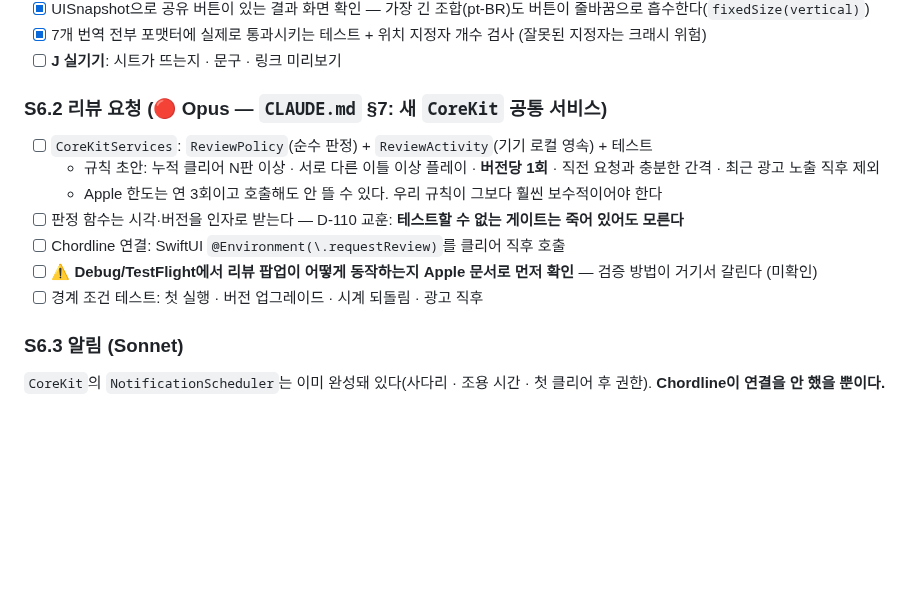
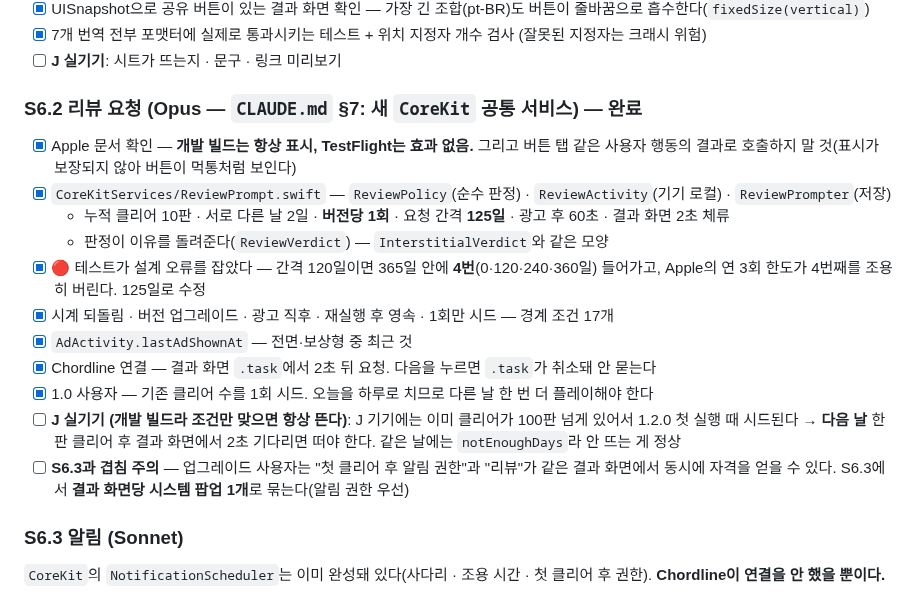
Before and after one commit to jacobnko/ios-game-portfolio, a Markdown page: checklist.md, the part around the change. GitHub-like rendering; blank space fills up the shorter version.

Commit message:
docs: close out S6.2 and record why the review interval is 125 days
A third of a year is the ceiling the interval must exceed, not a value it
may equal; at exactly that spacing four requests fit inside one window.

```diff
--- a/checklist.md
+++ b/checklist.md
@@ -506,14 +506,18 @@ S3.10 실기기 테스트에서 J가 올린 5건 + 새 디자인 핸드오프(`c
 - [x] 7개 번역 전부 포맷터에 실제로 통과시키는 테스트 + 위치 지정자 개수 검사 (잘못된 지정자는 크래시 위험)
 - [ ] **J 실기기**: 시트가 뜨는지 · 문구 · 링크 미리보기
 
-### S6.2 리뷰 요청 (🔴 Opus — `CLAUDE.md` §7: 새 `CoreKit` 공통 서비스)
-- [ ] `CoreKitServices`: `ReviewPolicy`(순수 판정) + `ReviewActivity`(기기 로컬 영속) + 테스트
-  - 규칙 초안: 누적 클리어 N판 이상 · 서로 다른 이틀 이상 플레이 · **버전당 1회** · 직전 요청과 충분한 간격 · 최근 광고 노출 직후 제외
-  - Apple 한도는 연 3회이고 호출해도 안 뜰 수 있다. 우리 규칙이 그보다 훨씬 보수적이어야 한다
-- [ ] 판정 함수는 시각·버전을 인자로 받는다 — D-110 교훈: **테스트할 수 없는 게이트는 죽어 있어도 모른다**
-- [ ] Chordline 연결: SwiftUI `@Environment(\.requestReview)`를 클리어 직후 호출
-- [ ] ⚠️ **Debug/TestFlight에서 리뷰 팝업이 어떻게 동작하는지 Apple 문서로 먼저 확인** — 검증 방법이 거기서 갈린다 (미확인)
-- [ ] 경계 조건 테스트: 첫 실행 · 버전 업그레이드 · 시계 되돌림 · 광고 직후
+### S6.2 리뷰 요청 (Opus — `CLAUDE.md` §7: 새 `CoreKit` 공통 서비스) — 완료
+- [x] Apple 문서 확인 — **개발 빌드는 항상 표시, TestFlight는 효과 없음.** 그리고 버튼 탭 같은 사용자 행동의 결과로 호출하지 말 것(표시가 보장되지 않아 버튼이 먹통처럼 보인다)
+- [x] `CoreKitServices/ReviewPrompt.swift` — `ReviewPolicy`(순수 판정) · `ReviewActivity`(기기 로컬) · `ReviewPrompter`(저장)
+  - 누적 클리어 10판 · 서로 다른 날 2일 · **버전당 1회** · 요청 간격 **125일** · 광고 후 60초 · 결과 화면 2초 체류
+  - 판정이 이유를 돌려준다(`ReviewVerdict`) — `InterstitialVerdict`와 같은 모양
+- [x] 🔴 테스트가 설계 오류를 잡았다 — 간격 120일이면 365일 안에 **4번**(0·120·240·360일) 들어가고, Apple의 연 3회 한도가 4번째를 조용히 버린다. 125일로 수정
+- [x] 시계 되돌림 · 버전 업그레이드 · 광고 직후 · 재실행 후 영속 · 1회만 시드 — 경계 조건 17개
+- [x] `AdActivity.lastAdShownAt` — 전면·보상형 중 최근 것
+- [x] Chordline 연결 — 결과 화면 `.task`에서 2초 뒤 요청. 다음을 누르면 `.task`가 취소돼 안 묻는다
+- [x] 1.0 사용자 — 기존 클리어 수를 1회 시드. 오늘을 하루로 치므로 다른 날 한 번 더 플레이해야 한다
+- [ ] **J 실기기 (개발 빌드라 조건만 맞으면 항상 뜬다)**: J 기기에는 이미 클리어가 100판 넘게 있어서 1.2.0 첫 실행 때 시드된다 → **다음 날** 한 판 클리어 후 결과 화면에서 2초 기다리면 떠야 한다. 같은 날에는 `notEnoughDays`라 안 뜨는 게 정상
+- [ ] **S6.3과 겹침 주의** — 업그레이드 사용자는 "첫 클리어 후 알림 권한"과 "리뷰"가 같은 결과 화면에서 동시에 자격을 얻을 수 있다. S6.3에서 **결과 화면당 시스템 팝업 1개**로 묶는다(알림 권한 우선)
 
 ### S6.3 알림 (Sonnet)
 `CoreKit`의 `NotificationScheduler`는 이미 완성돼 있다(사다리 · 조용 시간 · 첫 클리어 후 권한). **Chordline이 연결을 안 했을 뿐이다.**
```
Also changed, not shown: context-notes.md (+3 -0 lines).
